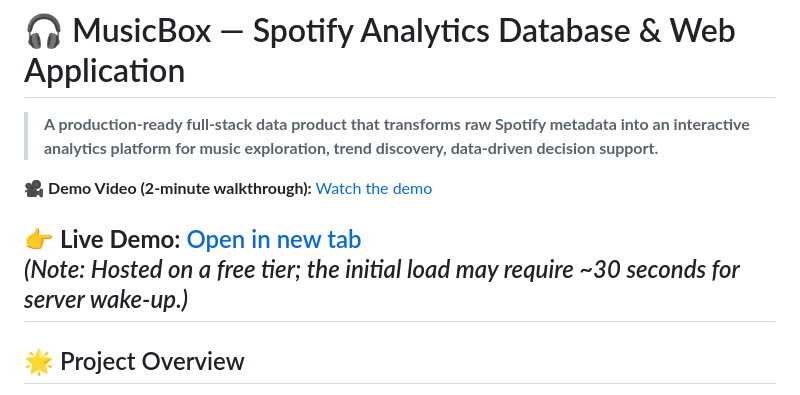
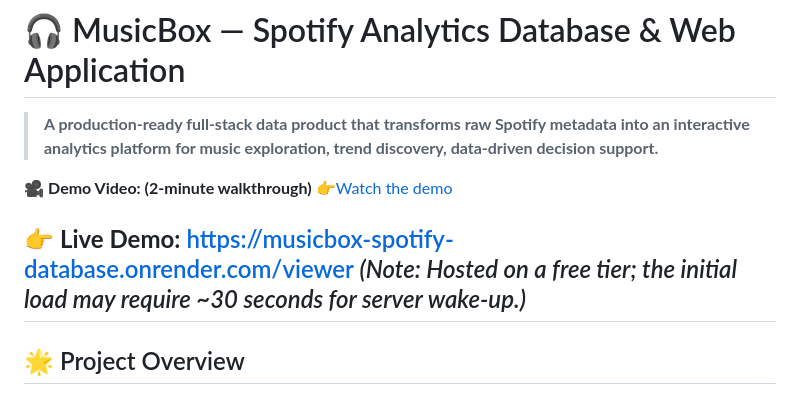
Before and after one commit to Sherry-max33/musicbox-spotify-database, a Markdown page: README.md, the part around the change. GitHub-like rendering.

Commit message:
Final Readme

```diff
--- a/README.md
+++ b/README.md
@@ -2,13 +2,11 @@
 
 > **A production-ready full-stack data product that transforms raw Spotify metadata into an interactive analytics platform for music exploration, trend discovery, data-driven decision support.**
 
-🎥 <b>Demo Video (2-minute walkthrough):</b>
-<a href="https://youtu.be/i5fJ1I15D9o" target="_blank" rel="noopener noreferrer">
-Watch the demo
-</a>
+🎥 **Demo Video: (2-minute walkthrough)**
+👉<a href="https://youtu.be/i5fJ1I15D9o" target="_blank" rel="noopener noreferrer">Watch the demo</a>
 
-👉 <b>Live Demo:</b> <a href="https://musicbox-spotify-database.onrender.com/viewer" target="_blank" rel="noopener noreferrer">Open in new tab</a><br>
-<em>(Note: Hosted on a free tier; the initial load may require ~30 seconds for server wake-up.)</em>
+👉 <strong>Live Demo:</strong> <a href="https://musicbox-spotify-database.onrender.com/viewer" target="_blank" rel="noopener noreferrer">https://musicbox-spotify-database.onrender.com/viewer</a>
+*(Note: Hosted on a free tier; the initial load may require ~30 seconds for server wake-up.)*
 ---
 
 ## 🌟 Project Overview
```
